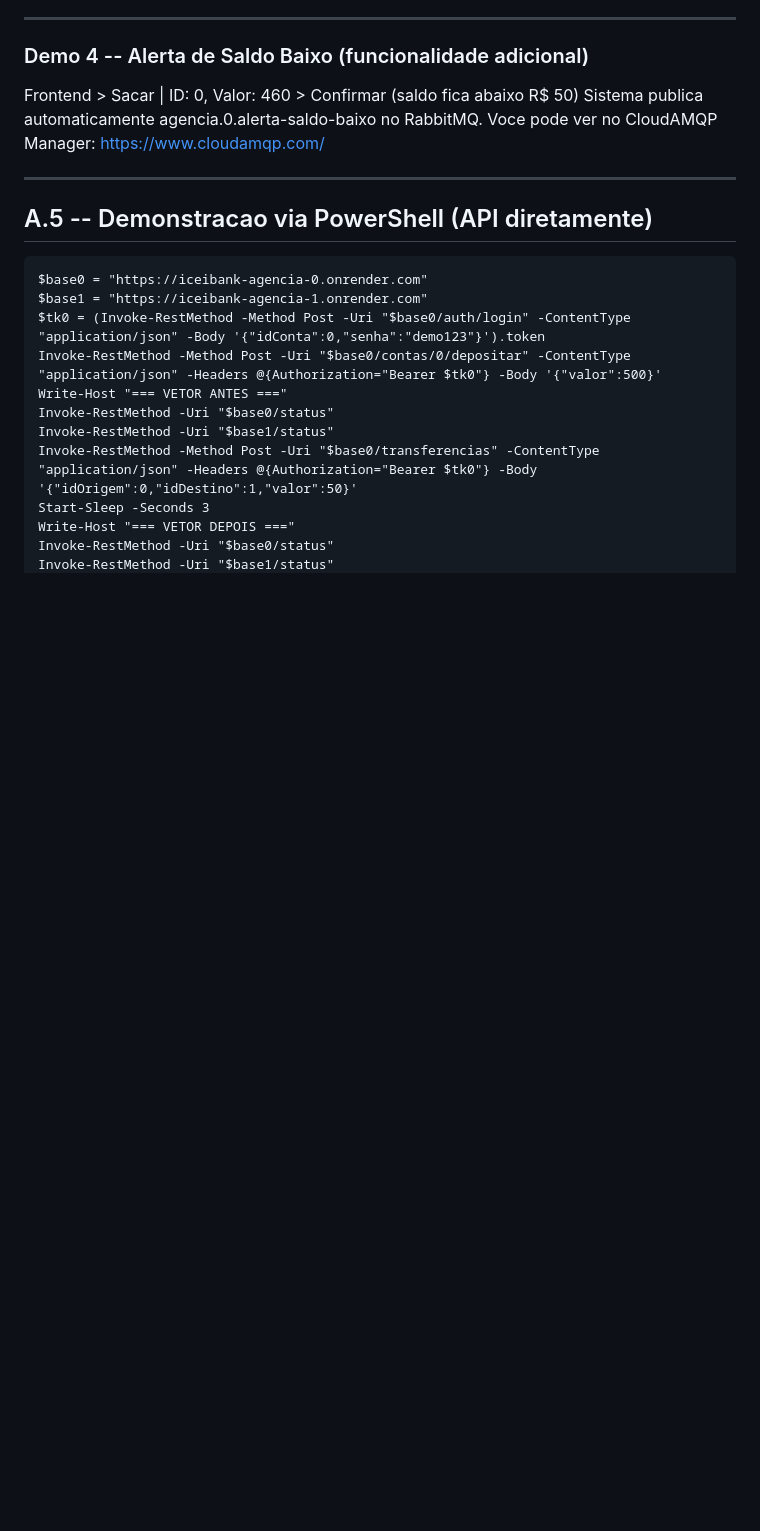
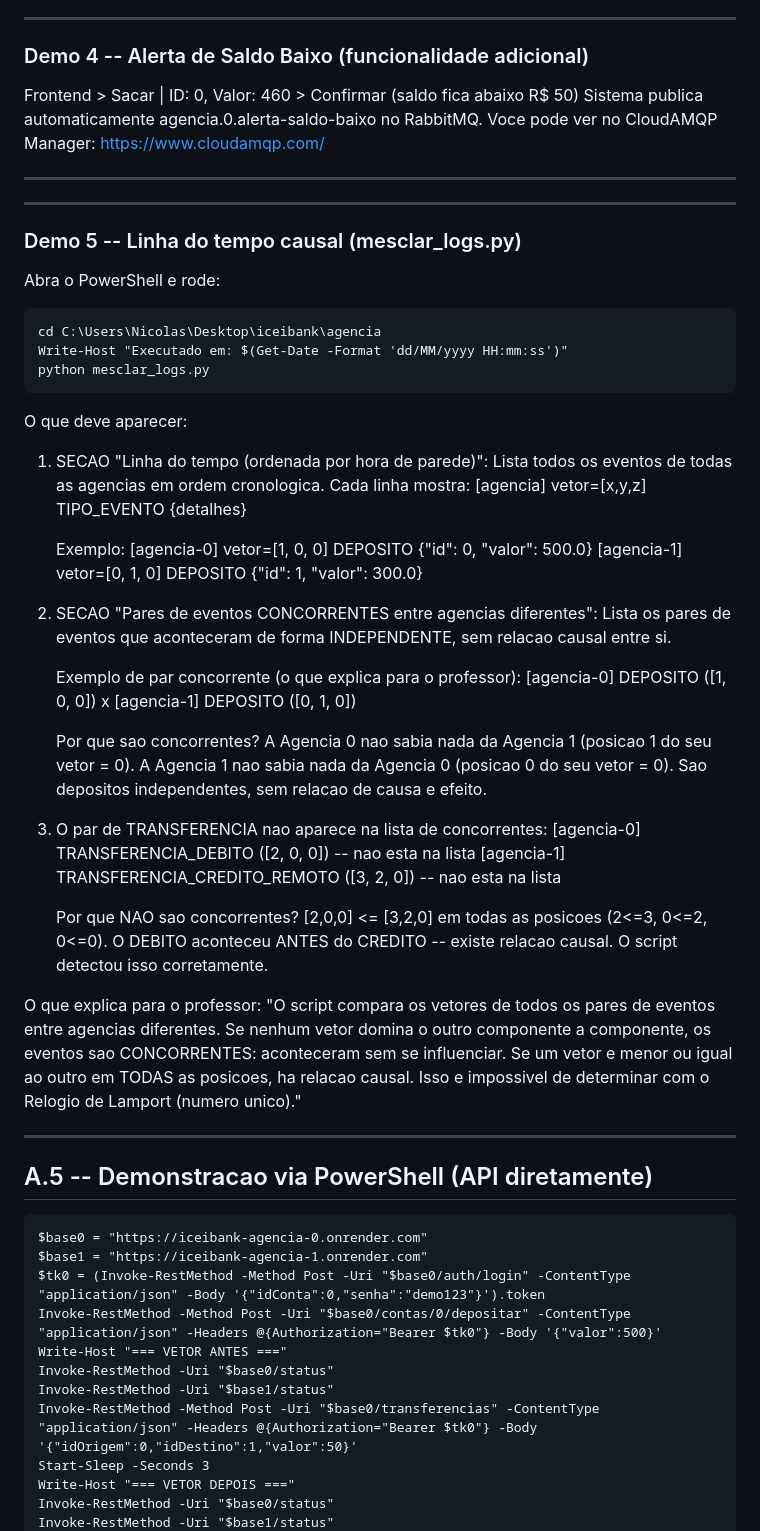
Before and after one commit to niicolasaps/iceibank, a Markdown page: GUIA_EXECUCAO.md, the part around the change. GitHub-like rendering; blank space fills up the shorter version.

Commit message:
docs: adiciona demo do mesclar_logs.py (linha do tempo causal) ao guia de apresentacao

```diff
--- a/GUIA_EXECUCAO.md
+++ b/GUIA_EXECUCAO.md
@@ -98,6 +98,56 @@ Exemplo: Agencia 1 com vetor [4, 1, 0]
 Frontend > Sacar | ID: 0, Valor: 460 > Confirmar (saldo fica abaixo R$ 50)
 Sistema publica automaticamente agencia.0.alerta-saldo-baixo no RabbitMQ.
 Voce pode ver no CloudAMQP Manager: https://www.cloudamqp.com/
+
+---
+
+---
+
+### Demo 5 -- Linha do tempo causal (mesclar_logs.py)
+
+Abra o PowerShell e rode:
+
+    cd C:\Users\Nicolas\Desktop\iceibank\agencia
+    Write-Host "Executado em: $(Get-Date -Format 'dd/MM/yyyy HH:mm:ss')"
+    python mesclar_logs.py
+
+O que deve aparecer:
+
+1. SECAO "Linha do tempo (ordenada por hora de parede)":
+   Lista todos os eventos de todas as agencias em ordem cronologica.
+   Cada linha mostra: [agencia] vetor=[x,y,z] TIPO_EVENTO {detalhes}
+
+   Exemplo:
+     [agencia-0] vetor=[1, 0, 0] DEPOSITO {"id": 0, "valor": 500.0}
+     [agencia-1] vetor=[0, 1, 0] DEPOSITO {"id": 1, "valor": 300.0}
+
+2. SECAO "Pares de eventos CONCORRENTES entre agencias diferentes":
+   Lista os pares de eventos que aconteceram de forma INDEPENDENTE,
+   sem relacao causal entre si.
+
+   Exemplo de par concorrente (o que explica para o professor):
+     [agencia-0] DEPOSITO ([1, 0, 0]) x [agencia-1] DEPOSITO ([0, 1, 0])
+
+   Por que sao concorrentes?
+   A Agencia 0 nao sabia nada da Agencia 1 (posicao 1 do seu vetor = 0).
+   A Agencia 1 nao sabia nada da Agencia 0 (posicao 0 do seu vetor = 0).
+   Sao depositos independentes, sem relacao de causa e efeito.
+
+3. O par de TRANSFERENCIA nao aparece na lista de concorrentes:
+   [agencia-0] TRANSFERENCIA_DEBITO ([2, 0, 0]) -- nao esta na lista
+   [agencia-1] TRANSFERENCIA_CREDITO_REMOTO ([3, 2, 0]) -- nao esta na lista
+
+   Por que NAO sao concorrentes?
+   [2,0,0] <= [3,2,0] em todas as posicoes (2<=3, 0<=2, 0<=0).
+   O DEBITO aconteceu ANTES do CREDITO -- existe relacao causal.
+   O script detectou isso corretamente.
+
+  O que explica para o professor:
+  "O script compara os vetores de todos os pares de eventos entre agencias
+  diferentes. Se nenhum vetor domina o outro componente a componente,
+  os eventos sao CONCORRENTES: aconteceram sem se influenciar. Se um vetor
+  e menor ou igual ao outro em TODAS as posicoes, ha relacao causal.
+  Isso e impossivel de determinar com o Relogio de Lamport (numero unico)."
 
 ---
 
```
